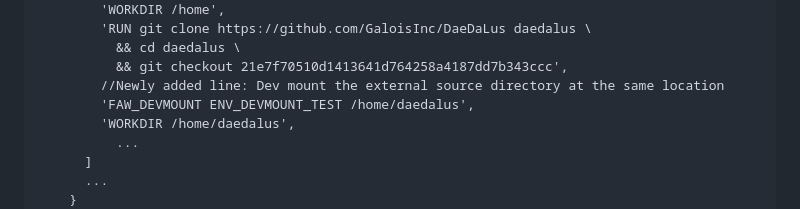
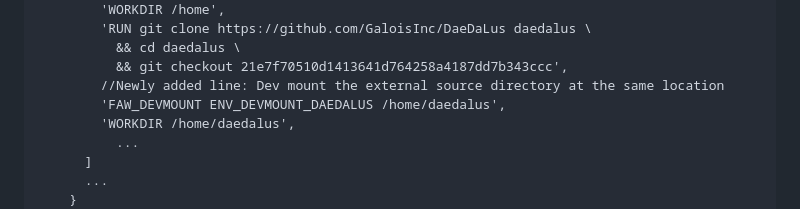
Before and after one commit to GaloisInc/FAW, a Markdown page: docs/tutorial-devmounts.md, the part around the change. Drawn GitHub-style.

Commit message:
Update tutorial-devmounts.md to fix a typo.

```diff
--- a/docs/tutorial-devmounts.md
+++ b/docs/tutorial-devmounts.md
@@ -41,7 +41,7 @@ Here is an example of using a dev mount within the daedalus parser plugin:
               && cd daedalus \
               && git checkout 21e7f70510d1413641d764258a4187dd7b343ccc',
             //Newly added line: Dev mount the external source directory at the same location
-            'FAW_DEVMOUNT ENV_DEVMOUNT_TEST /home/daedalus',
+            'FAW_DEVMOUNT ENV_DEVMOUNT_DAEDALUS /home/daedalus',
             'WORKDIR /home/daedalus',
               ...
           ]
```
